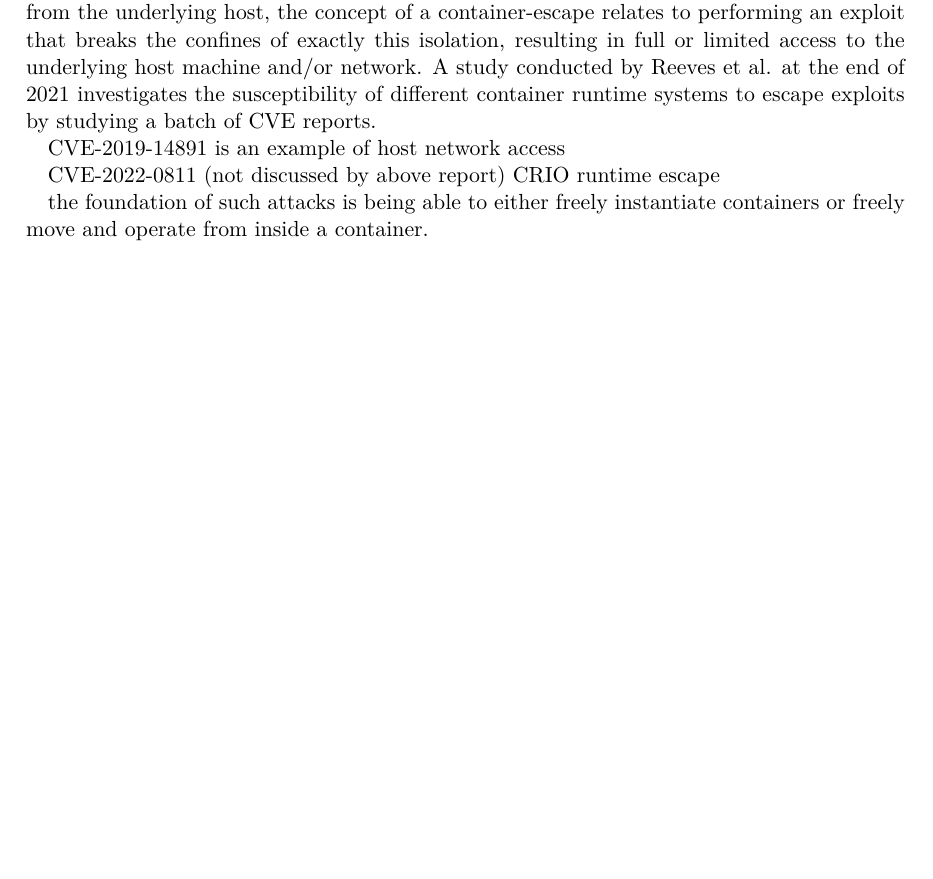
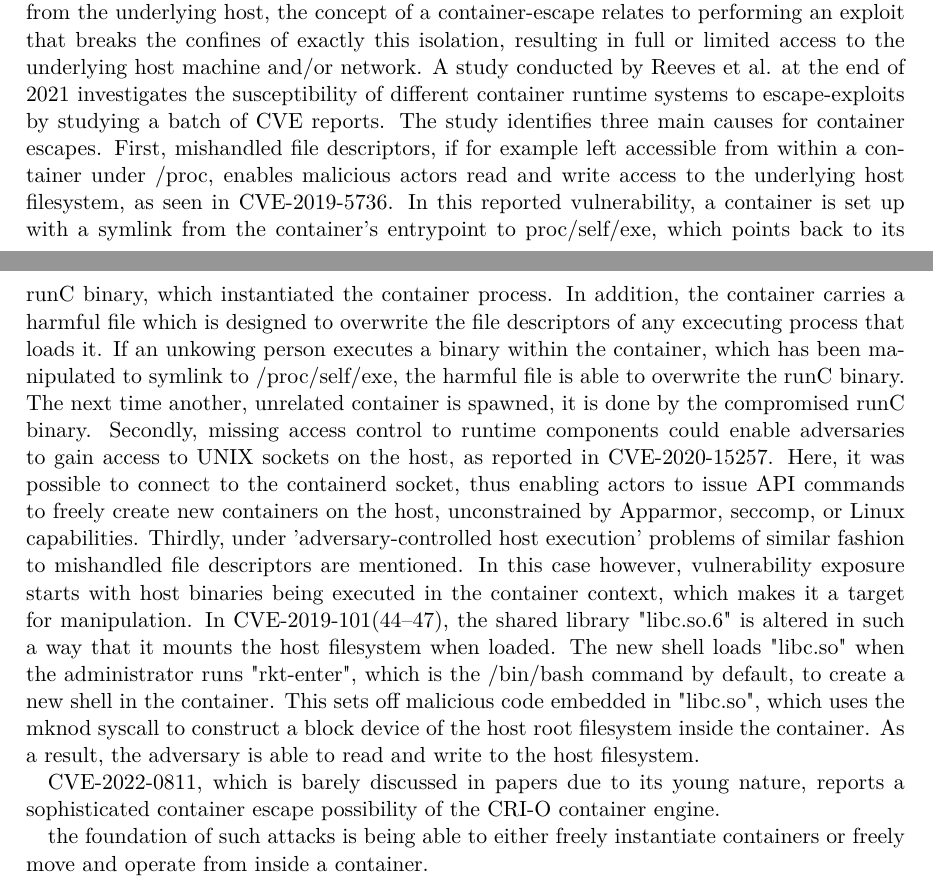
Before and after one commit to gbjk1/ba, a LaTeX thesis (tex/thesis.tex): part of page 19 of 38 before the commit and two parts of pages 19 and 20 of 38 after it, the two joined at a grey line, cut so that both start at the same text, the shorter picture padded with empty space. Compiled offline with pdfLaTeX.

Commit message:
more litrev progress

```diff
--- a/tex/thesis.tex
+++ b/tex/thesis.tex
@@ -302,13 +302,26 @@ Container Escape
 Major vulnerabilities include those which fall under the category of a so called container-escape. Since a container is intended to be a
 runtime environment isolated from the underlying host, the concept of a container-escape relates to performing an exploit that breaks the confines
 of exactly this isolation, resulting in full or limited access to the underlying host machine and/or network. A study conducted by Reeves
-et al. at the end of 2021 investigates the susceptibility of different container runtime systems to escape exploits by studying a batch of CVE
-reports.
+et al. at the end of 2021 investigates the susceptibility of different container runtime systems to escape-exploits by studying a batch of CVE
+reports. The study identifies three main causes for container escapes.
+First, mishandled file descriptors, if for example left accessible from within a container under /proc, enables malicious actors read and write
+access to the underlying host filesystem, as seen in CVE-2019-5736. In this reported vulnerability, a container is set up with a symlink from the
+container's entrypoint to proc/self/exe, which points back to its runC binary, which instantiated the container process. In addition, the container
+carries a harmful file which is designed to overwrite the  file descriptors of any excecuting process that loads it. If an unkowing person executes
+a binary within the container, which has been manipulated to symlink to /proc/self/exe, the harmful file is able to overwrite the runC binary.
+The next time another, unrelated container is spawned, it is done by the compromised runC binary.
+Secondly, missing access control to runtime components could enable adversaries to gain access to UNIX sockets on the host, as reported in
+CVE-2020-15257. Here, it was possible to connect to the containerd socket, thus enabling actors to issue API commands to freely create new containers
+on the host, unconstrained by Apparmor, seccomp, or Linux capabilities.
+Thirdly, under 'adversary-controlled host execution' problems of similar fashion to mishandled file descriptors are mentioned. In this case however,
+vulnerability exposure starts with host binaries being executed in the container context, which makes it a target for manipulation.
+In CVE-2019-101(44–47), the shared library "libc.so.6" is altered in such a way that it mounts the host filesystem when loaded. The new shell loads
+"libc.so" when the administrator runs "rkt-enter", which is the /bin/bash command by default, to create a new shell in the container. This sets off malicious
+code embedded in "libc.so", which uses the mknod syscall to construct a block device of the host root filesystem inside the container.
+As a result, the adversary is able to read and write to the host filesystem.
 
-CVE-2019-14891 is an example of host network access
+CVE-2022-0811, which is barely discussed in papers due to its young nature, reports a sophisticated container escape possibility of the CRI-O container engine.
 
-
-CVE-2022-0811 (not discussed by above report) CRIO runtime escape
 
 the foundation of such attacks is being able to either freely instantiate containers or freely move and operate from inside a container.
 
```
Also changed, not shown: litrev.md (+9 -0 lines), tex/thesis.pdf, 4 other files.
